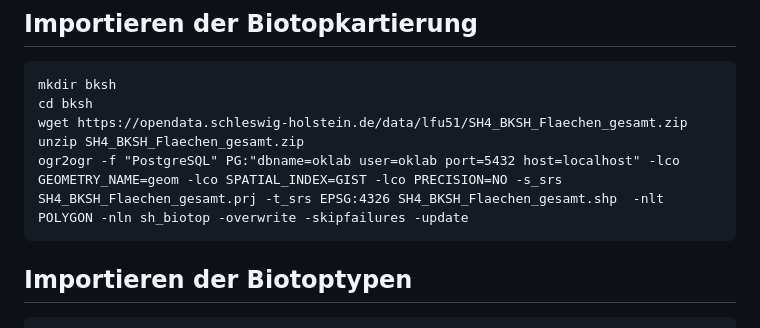
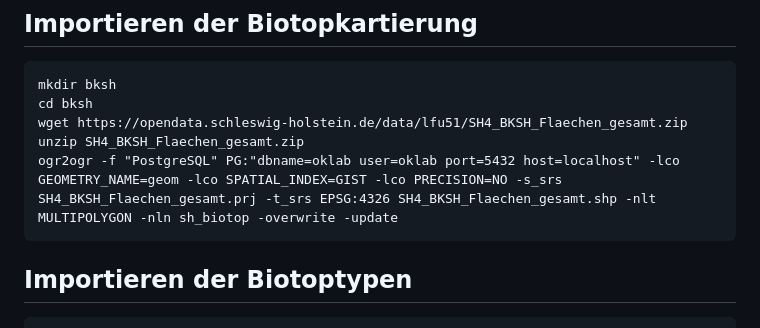
Before and after one commit to oklabflensburg/open-biotope-map, a Markdown page: README.md, the part around the change. GitHub-like rendering.

Commit message:
updated readme with fixed call for biotop import

````diff
--- a/README.md
+++ b/README.md
@@ -106,7 +106,7 @@ mkdir bksh
 cd bksh
 wget https://opendata.schleswig-holstein.de/data/lfu51/SH4_BKSH_Flaechen_gesamt.zip
 unzip SH4_BKSH_Flaechen_gesamt.zip
-ogr2ogr -f "PostgreSQL" PG:"dbname=oklab user=oklab port=5432 host=localhost" -lco GEOMETRY_NAME=geom -lco SPATIAL_INDEX=GIST -lco PRECISION=NO -s_srs SH4_BKSH_Flaechen_gesamt.prj -t_srs EPSG:4326 SH4_BKSH_Flaechen_gesamt.shp  -nlt POLYGON -nln sh_biotop -overwrite -skipfailures -update
+ogr2ogr -f "PostgreSQL" PG:"dbname=oklab user=oklab port=5432 host=localhost" -lco GEOMETRY_NAME=geom -lco SPATIAL_INDEX=GIST -lco PRECISION=NO -s_srs SH4_BKSH_Flaechen_gesamt.prj -t_srs EPSG:4326 SH4_BKSH_Flaechen_gesamt.shp -nlt MULTIPOLYGON -nln sh_biotop -overwrite -update
 ```
 
 
````
